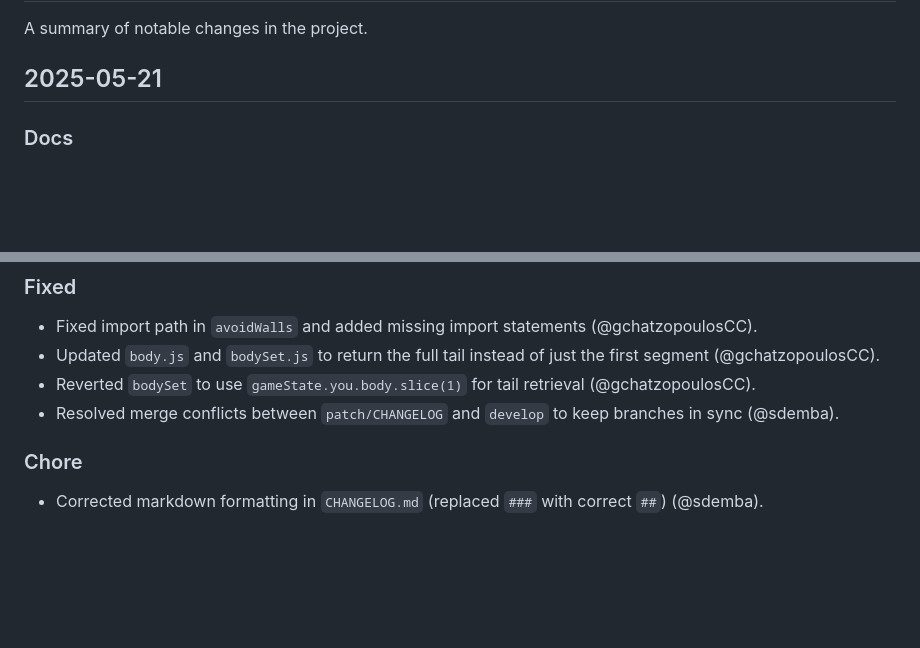
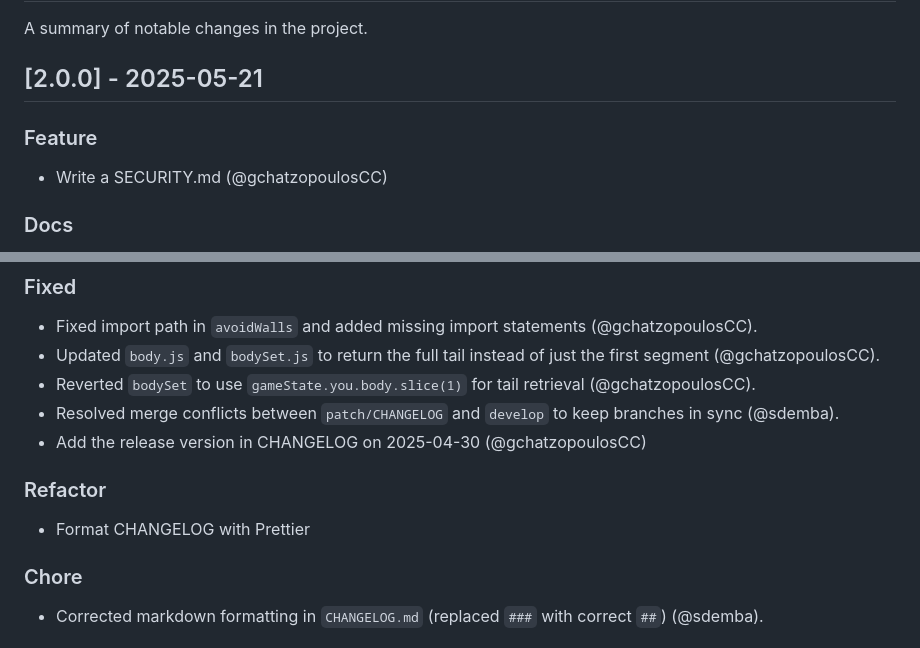
Before and after one commit to gchatzopoulosCC/battlesnake, a Markdown page: CHANGELOG.md, 2 parts joined by grey strips. Rendered like a GitHub page; blank space fills up the shorter version.

Commit message:
feat(CHANGELOG): Add the new changes on 2025-05-21 to changelog

```diff
--- a/CHANGELOG.md
+++ b/CHANGELOG.md
@@ -2,7 +2,11 @@
 
 A summary of notable changes in the project.
 
-## 2025-05-21
+## [2.0.0] - 2025-05-21
+
+### Feature
+
+- Write a SECURITY.md (@gchatzopoulosCC)
 
 ### Docs
 
@@ -16,6 +20,11 @@ A summary of notable changes in the project.
 - Updated `body.js` and `bodySet.js` to return the full tail instead of just the first segment (@gchatzopoulosCC).
 - Reverted `bodySet` to use `gameState.you.body.slice(1)` for tail retrieval (@gchatzopoulosCC).
 - Resolved merge conflicts between `patch/CHANGELOG` and `develop` to keep branches in sync (@sdemba).
+- Add the release version in CHANGELOG on 2025-04-30 (@gchatzopoulosCC)
+
+### Refactor
+
+- Format CHANGELOG with Prettier
 
 ### Chore
 
```
